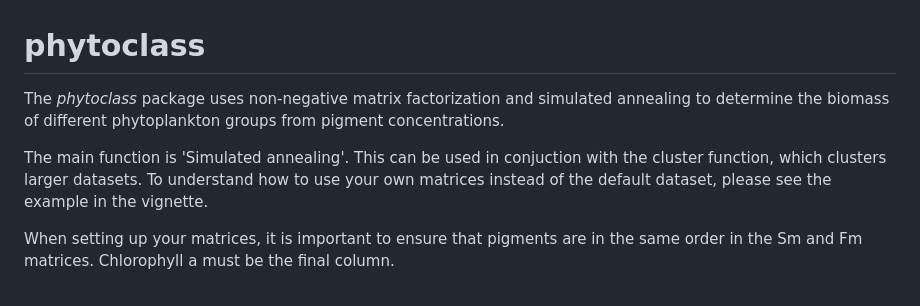
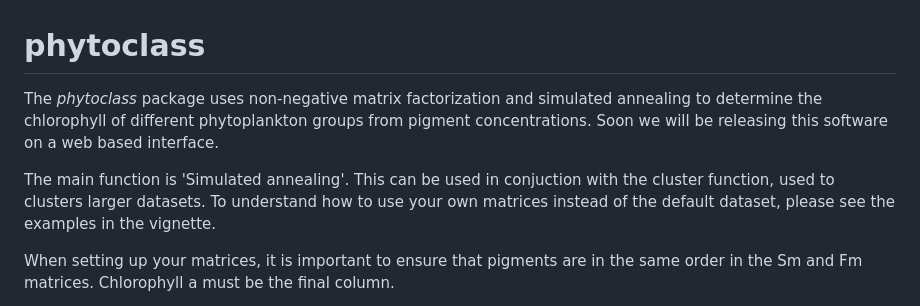
Before and after one commit to phytoclass/phytoclass, a Markdown page: README.md, the part around the change. Drawn GitHub-style.

```diff
--- a/README.md
+++ b/README.md
@@ -4,10 +4,10 @@
 # phytoclass
 
 The *phytoclass* package uses non-negative matrix factorization and
-simulated annealing to determine the biomass of different phytoplankton
-groups from pigment concentrations.
+simulated annealing to determine the chlorophyll of different phytoplankton
+groups from pigment concentrations. Soon we will be releasing this software on a web based interface.
 
-The main function is 'Simulated annealing'. This can be used in conjuction with the cluster function, which clusters larger datasets. To understand how to use your own matrices instead of the default dataset, please see the example in the vignette.
+The main function is 'Simulated annealing'. This can be used in conjuction with the cluster function, used to clusters larger datasets. To understand how to use your own matrices instead of the default dataset, please see the examples in the vignette.
 
 When setting up your matrices, it is important to ensure that pigments are in the same order in the Sm and Fm matrices. Chlorophyll a must be the final column.
 
```
